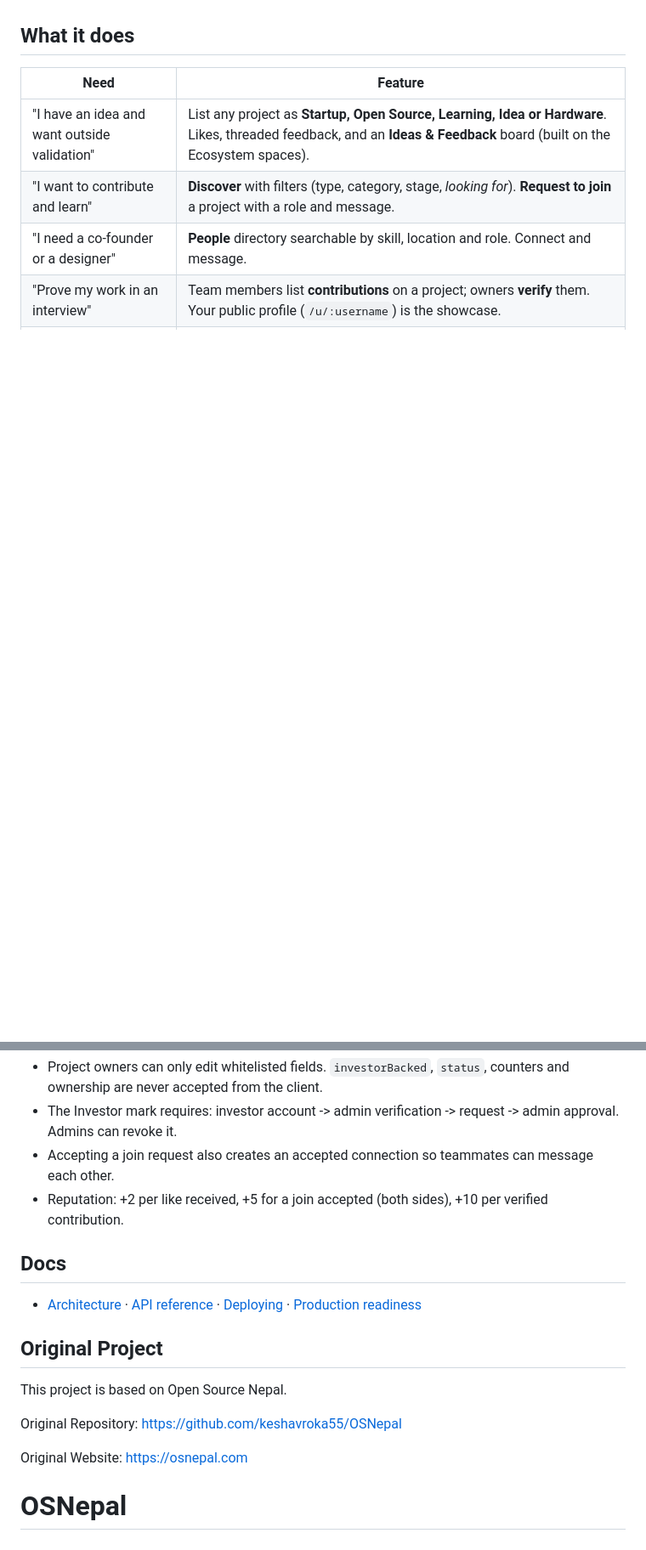
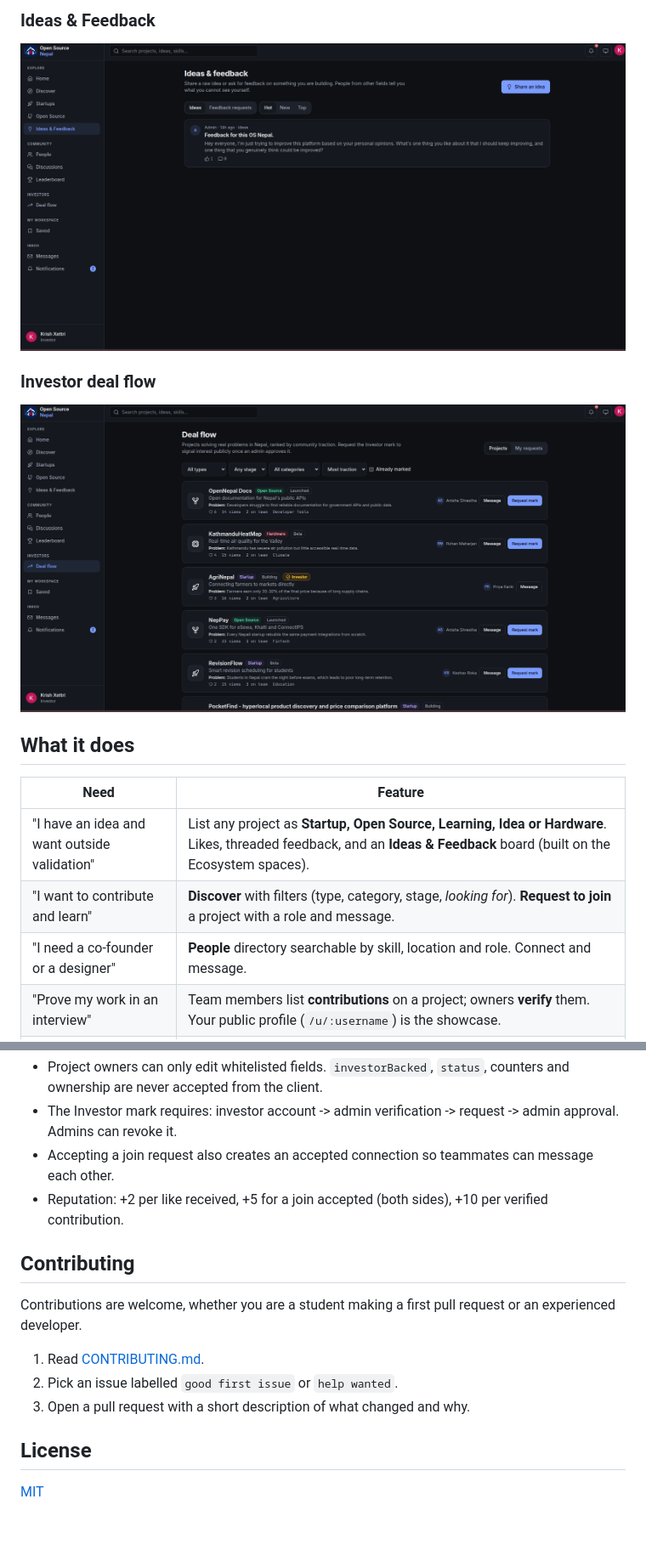
Before and after one commit to keshavroka55/OSNepal, a Markdown page: README.md, 2 parts joined by grey strips. Shown at 85% size. Rendered like a GitHub page; pictures changed too: docs/screenshots/dealflow.png (added), docs/screenshots/ideas-feedback.png (added); blank space fills up the shorter version.

Commit message:
docs: add screenshots to README

```diff
--- a/README.md
+++ b/README.md
@@ -6,3 +20,10 @@ Developers, students, designers, founders and investors share ideas, get outside
+### Ideas & Feedback
+![Ideas and feedback board](docs/screenshots/ideas-feedback.png)
+
+### Investor deal flow
+![Investor deal flow ranked by traction](docs/screenshots/dealflow.png)
+
+
 
 ## What it does
 
@@ -85,16 +104,15 @@ client/src/
 - Accepting a join request also creates an accepted connection so teammates can message each other.
 - Reputation: +2 per like received, +5 for a join accepted (both sides), +10 per verified contribution.
 
-## Docs
 
-- [Architecture](docs/ARCHITECTURE.md) · [API reference](docs/API.md) · [Deploying](docs/DEPLOY.md) · [Production readiness](docs/PRODUCTION_READINESS.md)
+## Contributing
 
-## Original Project
+Contributions are welcome, whether you are a student making a first pull request or an experienced developer.
 
-This project is based on Open Source Nepal.
+1. Read [CONTRIBUTING.md](CONTRIBUTING.md).
+2. Pick an issue labelled `good first issue` or `help wanted`.
+3. Open a pull request with a short description of what changed and why.
 
-Original Repository: https://github.com/keshavroka55/OSNepal
+## License
 
-Original Website: https://osnepal.com
-
-# OSNepal
+[MIT](LICENSE)
```
Also changed, not shown: other parts of README.md (+20 -8 lines), docs/screenshots/dashboard.png (added), docs/screenshots/discover.png (added), docs/screenshots/home.png (added).
